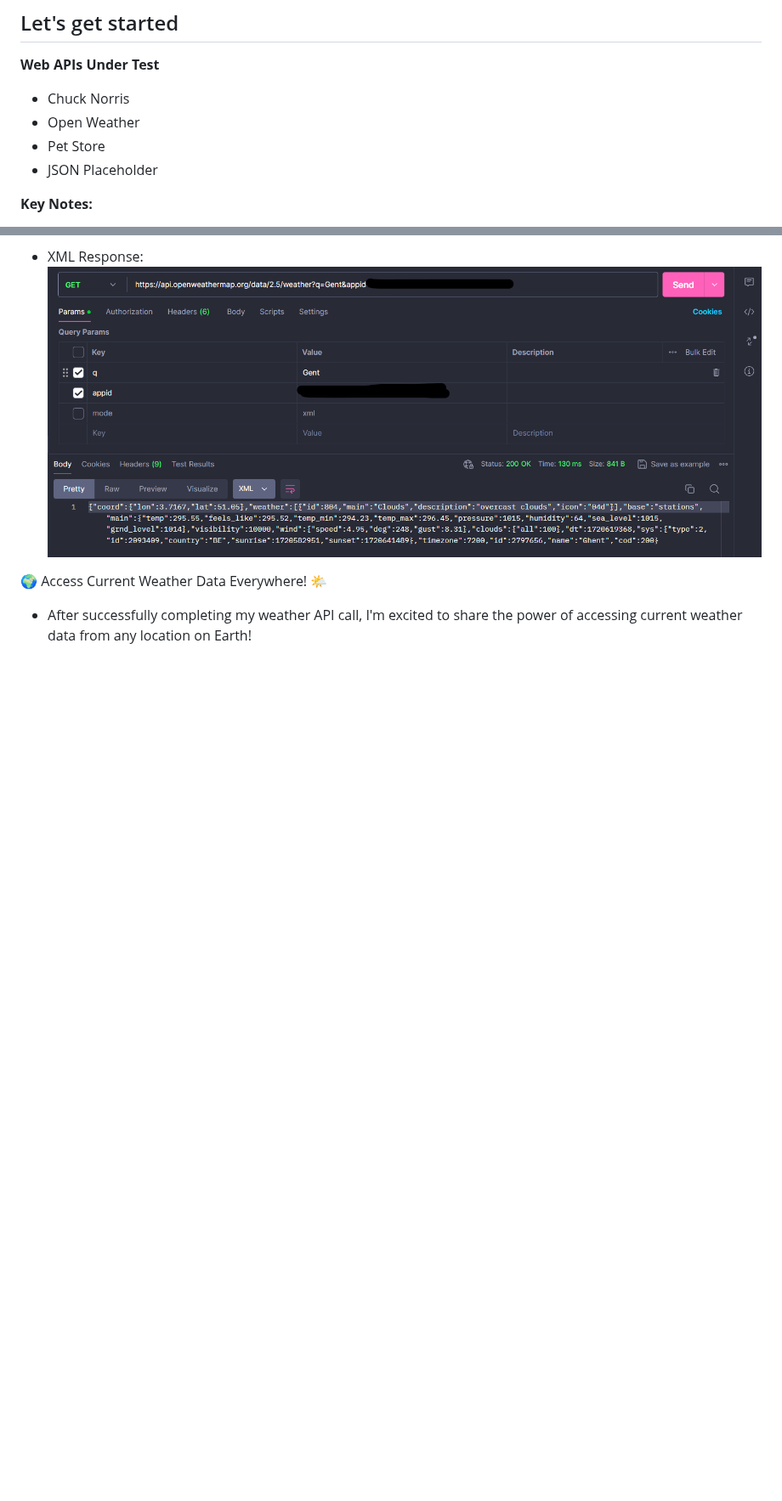
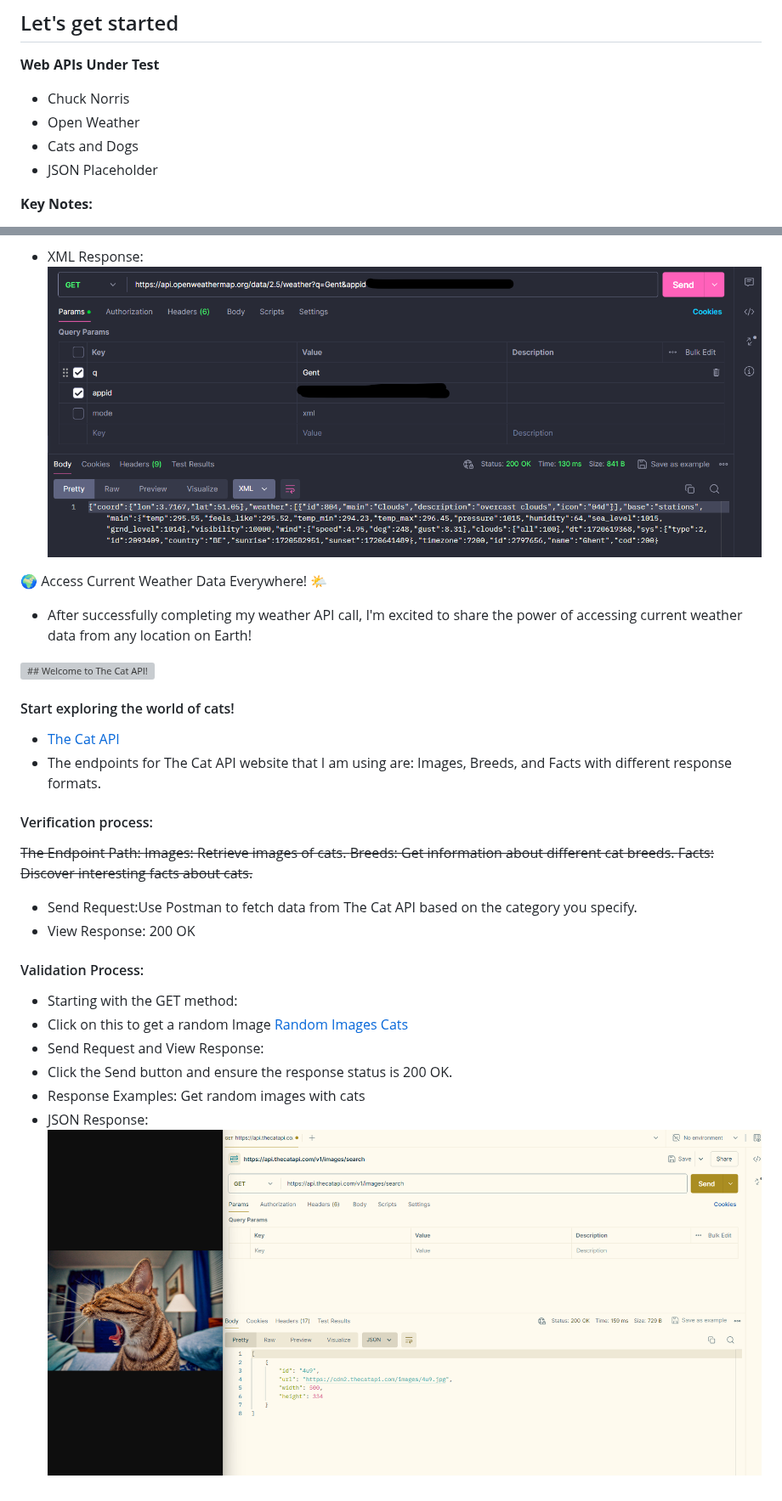
Before and after one commit to Iulia-Calota/API-Manual-Testing-Collection-Postman, a Markdown page: README.md, 2 parts joined by grey strips. Shown at 85% size. GitHub-like rendering; blank space fills up the shorter version; grey boxes are pictures that could not be loaded.

```diff
--- a/README.md
+++ b/README.md
@@ -63,7 +63,7 @@ This project illustrates the knowledge I gained after completing both Manual and
 **Web APIs Under Test**
 - Chuck Norris
 - Open Weather
-- Pet Store
+- Cats and Dogs
 - JSON Placeholder
 
 **Key Notes:**
@@ -156,3 +156,26 @@ This project illustrates the knowledge I gained after completing both Manual and
 
 🌍 Access Current Weather Data Everywhere! 🌤️
 - After successfully completing my weather API call, I'm excited to share the power of accessing current weather data from any location on Earth!
+
+
+![## Welcome to The Cat API!](image-10.png)
+
+ #### Start exploring the world of cats!
+- [The Cat API](https://thecatapi.com/)
+- The endpoints for The Cat API website that I am using are: Images, Breeds, and Facts with different response formats.
+#### Verification process:
+~~The Endpoint Path:
+Images: Retrieve images of cats.
+Breeds: Get information about different cat breeds.
+Facts: Discover interesting facts about cats.~~
+- Send Request:Use Postman to fetch data from The Cat API based on the category you specify.
+- View Response: 200 OK
+
+#### Validation Process:
+- Starting with the GET method:
+- Click on this to get a random Image [Random Images Cats](https://api.thecatapi.com/v1/images/search)
+- Send Request and View Response:
+- Click the Send button and ensure the response status is 200 OK.
+- Response Examples: Get random images with cats
+- JSON Response:
+![The sleepy cat](image-11.png)
```
